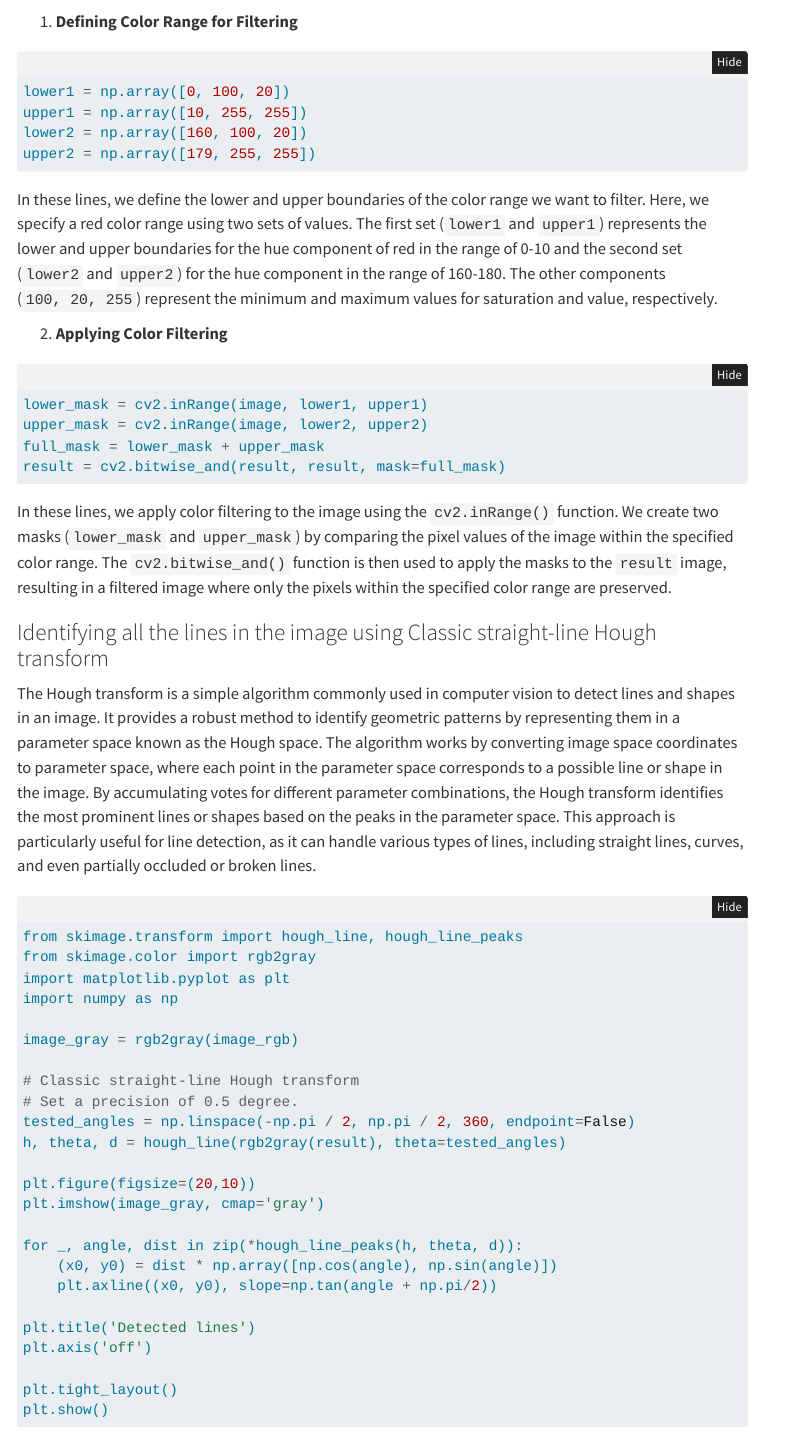
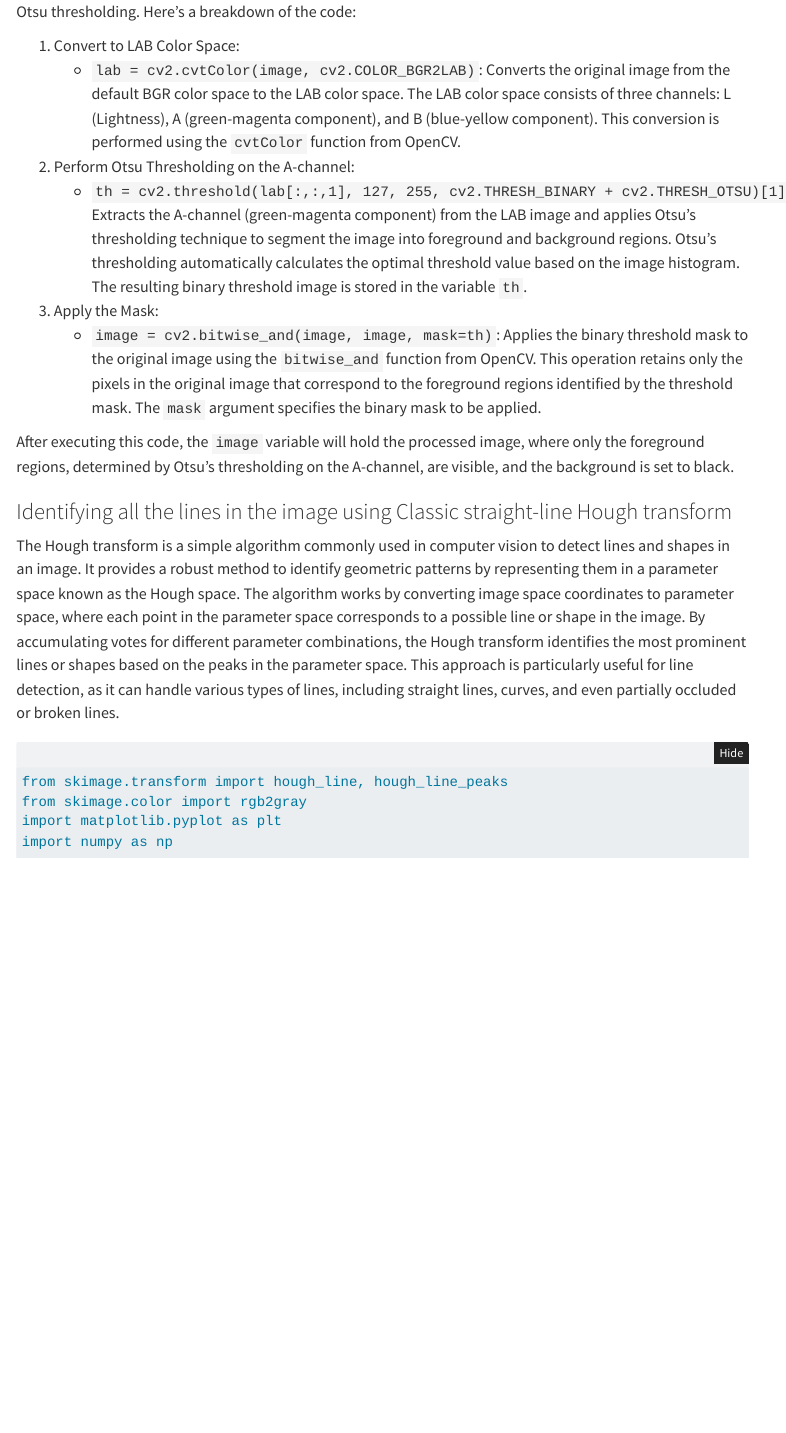
Before and after one commit to jovisai/chessai, a Quarto document (chess_board_segmentation.qmd): the page in a window 1100 px wide, from 1380 px down before the commit and from 910 px down after it. Rendered offline with R 4.5, knitr and Pandoc in place of Quarto, with nearby package versions; folded parts are opened; some code elsewhere in the file could not run offline; menus at the side of the page are left out.

Commit message:
changed red segmentation algorithm

````diff
--- a/chess_board_segmentation.qmd
+++ b/chess_board_segmentation.qmd
@@ -65,27 +45,16 @@ plt.show()
 
-Let's break down the core logic of the code step by step:
+This code snippet demonstrates how to perform color-based segmentation using the LAB color space and Otsu thresholding. Here's a breakdown of the code:
 
-1. **Defining Color Range for Filtering**
+1. Convert to LAB Color Space:
+   - `lab = cv2.cvtColor(image, cv2.COLOR_BGR2LAB)`: Converts the original image from the default BGR color space to the LAB color space. The LAB color space consists of three channels: L (Lightness), A (green-magenta component), and B (blue-yellow component). This conversion is performed using the `cvtColor` function from OpenCV.
 
-```python
-lower1 = np.array([0, 100, 20])
-upper1 = np.array([10, 255, 255])
-lower2 = np.array([160, 100, 20])
-upper2 = np.array([179, 255, 255])
-```
+2. Perform Otsu Thresholding on the A-channel:
+   - `th = cv2.threshold(lab[:,:,1], 127, 255, cv2.THRESH_BINARY + cv2.THRESH_OTSU)[1]`: Extracts the A-channel (green-magenta component) from the LAB image and applies Otsu's thresholding technique to segment the image into foreground and background regions. Otsu's thresholding automatically calculates the optimal threshold value based on the image histogram. The resulting binary threshold image is stored in the variable `th`.
 
-In these lines, we define the lower and upper boundaries of the color range we want to filter. Here, we specify a red color range using two sets of values. The first set (`lower1` and `upper1`) represents the lower and upper boundaries for the hue component of red in the range of 0-10 and the second set (`lower2` and `upper2`) for the hue component in the range of 160-180. The other components (`100, 20, 255`) represent the minimum and maximum values for saturation and value, respectively.
+3. Apply the Mask:
+   - `image = cv2.bitwise_and(image, image, mask=th)`: Applies the binary threshold mask to the original image using the `bitwise_and` function from OpenCV. This operation retains only the pixels in the original image that correspond to the foreground regions identified by the threshold mask. The `mask` argument specifies the binary mask to be applied.
 
-2. **Applying Color Filtering**
-
-```python
-lower_mask = cv2.inRange(image, lower1, upper1)
-upper_mask = cv2.inRange(image, lower2, upper2)
-full_mask = lower_mask + upper_mask
-result = cv2.bitwise_and(result, result, mask=full_mask)
-```
-
-In these lines, we apply color filtering to the image using the `cv2.inRange()` function. We create two masks (`lower_mask` and `upper_mask`) by comparing the pixel values of the image within the specified color range. The `cv2.bitwise_and()` function is then used to apply the masks to the `result` image, resulting in a filtered image where only the pixels within the specified color range are preserved.
+After executing this code, the `image` variable will hold the processed image, where only the foreground regions, determined by Otsu's thresholding on the A-channel, are visible, and the background is set to black.
 
 ### Identifying all the lines in the image using Classic straight-line Hough transform
 The Hough transform is a simple algorithm commonly used in computer vision to detect lines and shapes in an image. It provides a robust method to identify geometric patterns by representing them in a parameter space known as the Hough space. The algorithm works by converting image space coordinates to parameter space, where each point in the parameter space corresponds to a possible line or shape in the image. By accumulating votes for different parameter combinations, the Hough transform identifies the most prominent lines or shapes based on the peaks in the parameter space. This approach is particularly useful for line detection, as it can handle various types of lines, including straight lines, curves, and even partially occluded or broken lines.
````
Also changed, not shown: chess_board_segmentation.qmd (24 more changed lines), 14 other files.
